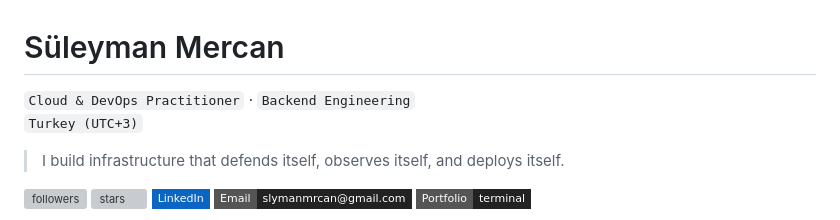
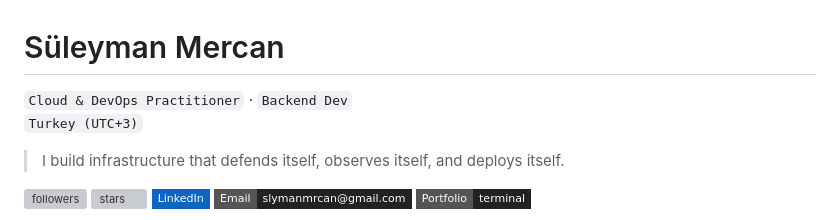
Before and after one commit to slymanmrcan/slymanmrcan, a Markdown page: README.md, the part around one of its changes. Rendered like a GitHub page; badges without logos; grey boxes are pictures that could not be loaded.

Commit message:
update readme [main]

```diff
--- a/README.md
+++ b/README.md
@@ -1,5 +1,5 @@
 # Süleyman Mercan
-`Cloud & DevOps Practitioner` · `Backend Engineering`
+`Cloud & DevOps Practitioner` · `Backend Dev`
 `Turkey (UTC+3)`
 
 > I build infrastructure that defends itself, observes itself, and deploys itself.
```
Also changed, not shown: other parts of README.md (+5 -8 lines).
